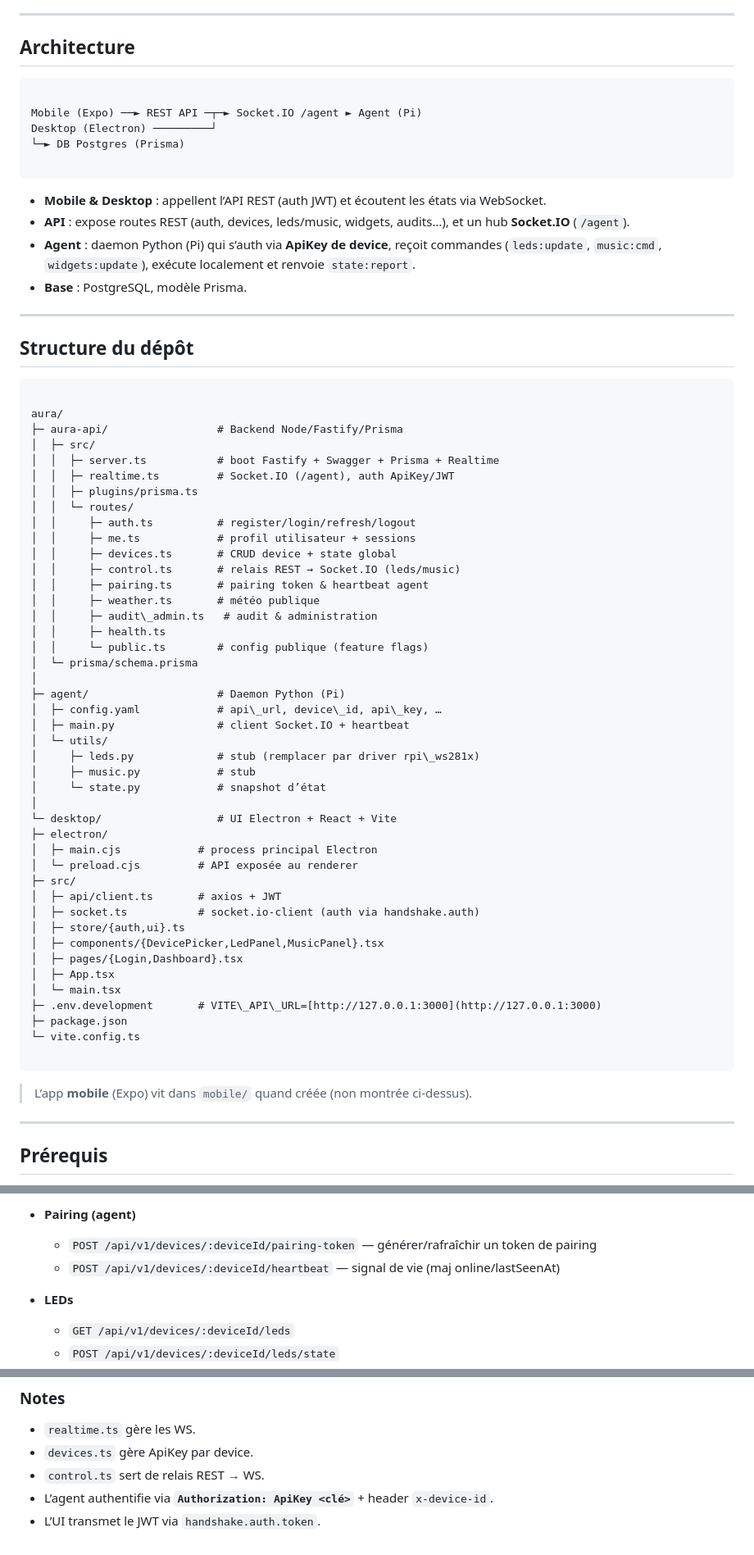
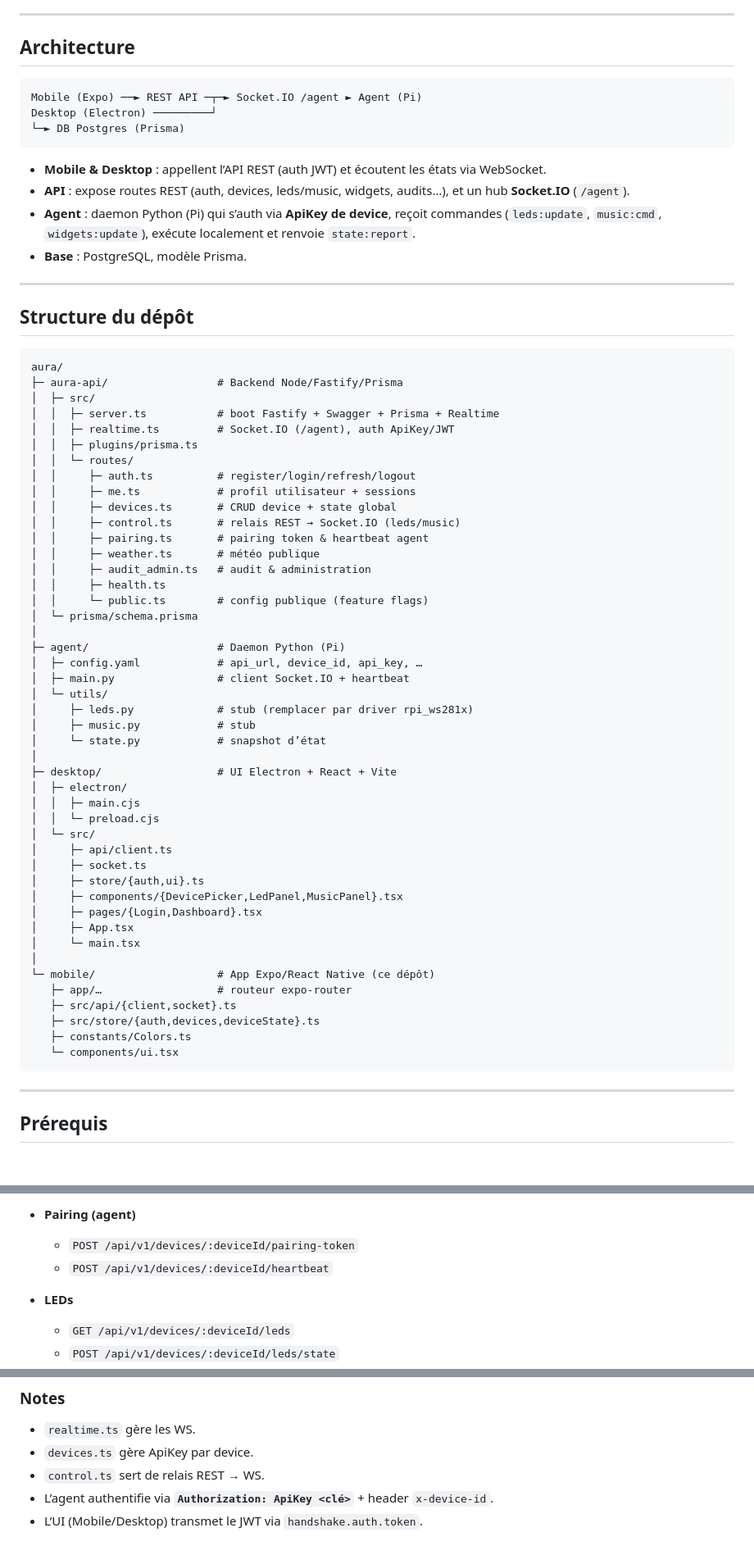
Before and after one commit to PumixA/aura, a Markdown page: readme.md, 3 parts joined by grey strips. Shown at 82% size. Rendered like a GitHub page; blank space fills up the shorter version.

`````diff
--- a/readme.md
+++ b/readme.md
@@ -33,11 +37,9 @@ Système modulaire pour miroir connecté, composé de :
 ## Architecture
 
 ```
-
 Mobile (Expo) ──► REST API ─┬─► Socket.IO /agent ► Agent (Pi)
 Desktop (Electron) ─────────┘
 └─► DB Postgres (Prisma)
-
 ```
 
 * **Mobile & Desktop** : appellent l’API REST (auth JWT) et écoutent les états via WebSocket.
@@ -50,7 +52,6 @@ Desktop (Electron) ─────────┘
 ## Structure du dépôt
 
 ```
-
 aura/
 ├─ aura-api/                 # Backend Node/Fastify/Prisma
 │  ├─ src/
@@ -64,38 +65,39 @@ aura/
 │  │     ├─ control.ts       # relais REST → Socket.IO (leds/music)
 │  │     ├─ pairing.ts       # pairing token & heartbeat agent
 │  │     ├─ weather.ts       # météo publique
-│  │     ├─ audit\_admin.ts   # audit & administration
+│  │     ├─ audit_admin.ts   # audit & administration
 │  │     ├─ health.ts
 │  │     └─ public.ts        # config publique (feature flags)
 │  └─ prisma/schema.prisma
 │
 ├─ agent/                    # Daemon Python (Pi)
-│  ├─ config.yaml            # api\_url, device\_id, api\_key, …
+│  ├─ config.yaml            # api_url, device_id, api_key, …
 │  ├─ main.py                # client Socket.IO + heartbeat
 │  └─ utils/
-│     ├─ leds.py             # stub (remplacer par driver rpi\_ws281x)
+│     ├─ leds.py             # stub (remplacer par driver rpi_ws281x)
 │     ├─ music.py            # stub
 │     └─ state.py            # snapshot d’état
 │
-└─ desktop/                  # UI Electron + React + Vite
-├─ electron/
-│  ├─ main.cjs            # process principal Electron
-│  └─ preload.cjs         # API exposée au renderer
-├─ src/
-│  ├─ api/client.ts       # axios + JWT
-│  ├─ socket.ts           # socket.io-client (auth via handshake.auth)
-│  ├─ store/{auth,ui}.ts
-│  ├─ components/{DevicePicker,LedPanel,MusicPanel}.tsx
-│  ├─ pages/{Login,Dashboard}.tsx
-│  ├─ App.tsx
-│  └─ main.tsx
-├─ .env.development       # VITE\_API\_URL=[http://127.0.0.1:3000](http://127.0.0.1:3000)
-├─ package.json
-└─ vite.config.ts
-
-````
-
-> L’app **mobile** (Expo) vit dans `mobile/` quand créée (non montrée ci-dessus).
+├─ desktop/                  # UI Electron + React + Vite
+│  ├─ electron/
+│  │  ├─ main.cjs
+│  │  └─ preload.cjs
+│  └─ src/
+│     ├─ api/client.ts
+│     ├─ socket.ts
+│     ├─ store/{auth,ui}.ts
+│     ├─ components/{DevicePicker,LedPanel,MusicPanel}.tsx
+│     ├─ pages/{Login,Dashboard}.tsx
+│     ├─ App.tsx
+│     └─ main.tsx
+│
+└─ mobile/                   # App Expo/React Native (ce dépôt)
+   ├─ app/…                  # routeur expo-router
+   ├─ src/api/{client,socket}.ts
+   ├─ src/store/{auth,devices,deviceState}.ts
+   ├─ constants/Colors.ts
+   └─ components/ui.tsx
+```
 
 ---
 
@@ -266,8 +268,8 @@ npm run dev   # tsx watch src/server.ts
 
 * **Pairing (agent)**
 
-    * `POST /api/v1/devices/:deviceId/pairing-token` — générer/rafraîchir un token de pairing
-    * `POST /api/v1/devices/:deviceId/heartbeat` — signal de vie (maj online/lastSeenAt)
+    * `POST /api/v1/devices/:deviceId/pairing-token`
+    * `POST /api/v1/devices/:deviceId/heartbeat`
 
 * **LEDs**
 
@@ -554,4 +614,4 @@ Aura | Delorme Melvin.
 * `devices.ts` gère ApiKey par device.
 * `control.ts` sert de relais REST → WS.
 * L’agent authentifie via **`Authorization: ApiKey <clé>`** + header `x-device-id`.
-* L’UI transmet le JWT via `handshake.auth.token`.
+* L’UI (Mobile/Desktop) transmet le JWT via `handshake.auth.token`.
`````
Also changed, not shown: other parts of readme.md (+102 -40 lines).
